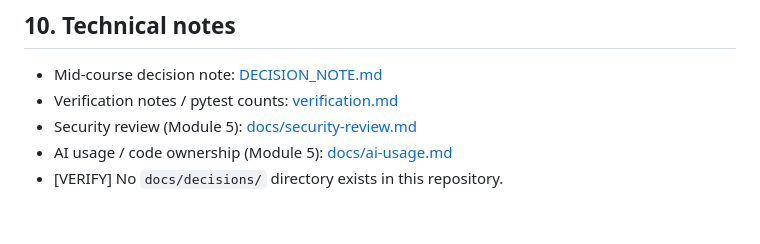
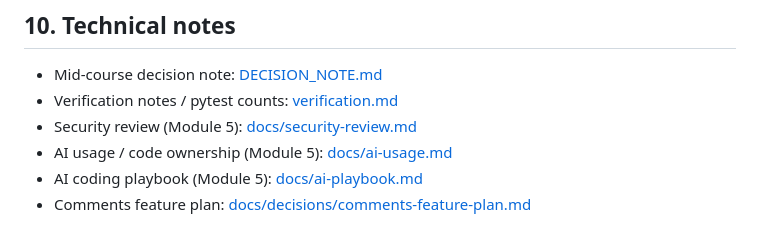
Before and after one commit to ja65-stack/task-tracker-api, a Markdown page: README.md, the part around the change. Rendered like a GitHub page.

Commit message:
Link AI playbook in README and fix decisions VERIFY note
Point §10 at docs/ai-playbook.md and replace the stale
docs/decisions VERIFY line with the comments feature plan link.

Co-authored-by: ja65-stack <ja65-stack@users.noreply.github.com>

```diff
--- a/README.md
+++ b/README.md
@@ -156,4 +156,5 @@ Workflow: `.github/workflows/ci.yml`
 - Verification notes / pytest counts: [verification.md](verification.md)
 - Security review (Module 5): [docs/security-review.md](docs/security-review.md)
 - AI usage / code ownership (Module 5): [docs/ai-usage.md](docs/ai-usage.md)
-- [VERIFY] No `docs/decisions/` directory exists in this repository.
+- AI coding playbook (Module 5): [docs/ai-playbook.md](docs/ai-playbook.md)
+- Comments feature plan: [docs/decisions/comments-feature-plan.md](docs/decisions/comments-feature-plan.md)
```
